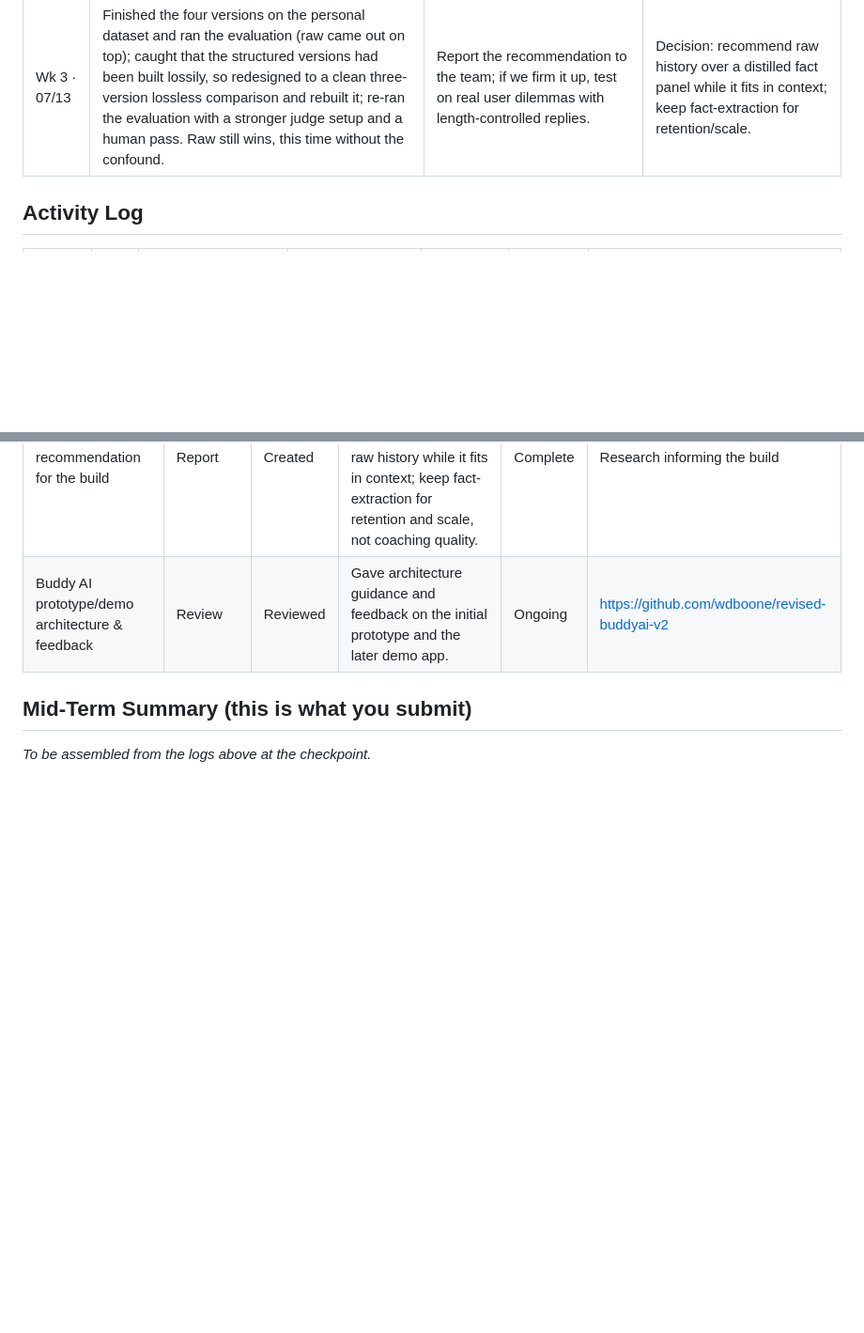
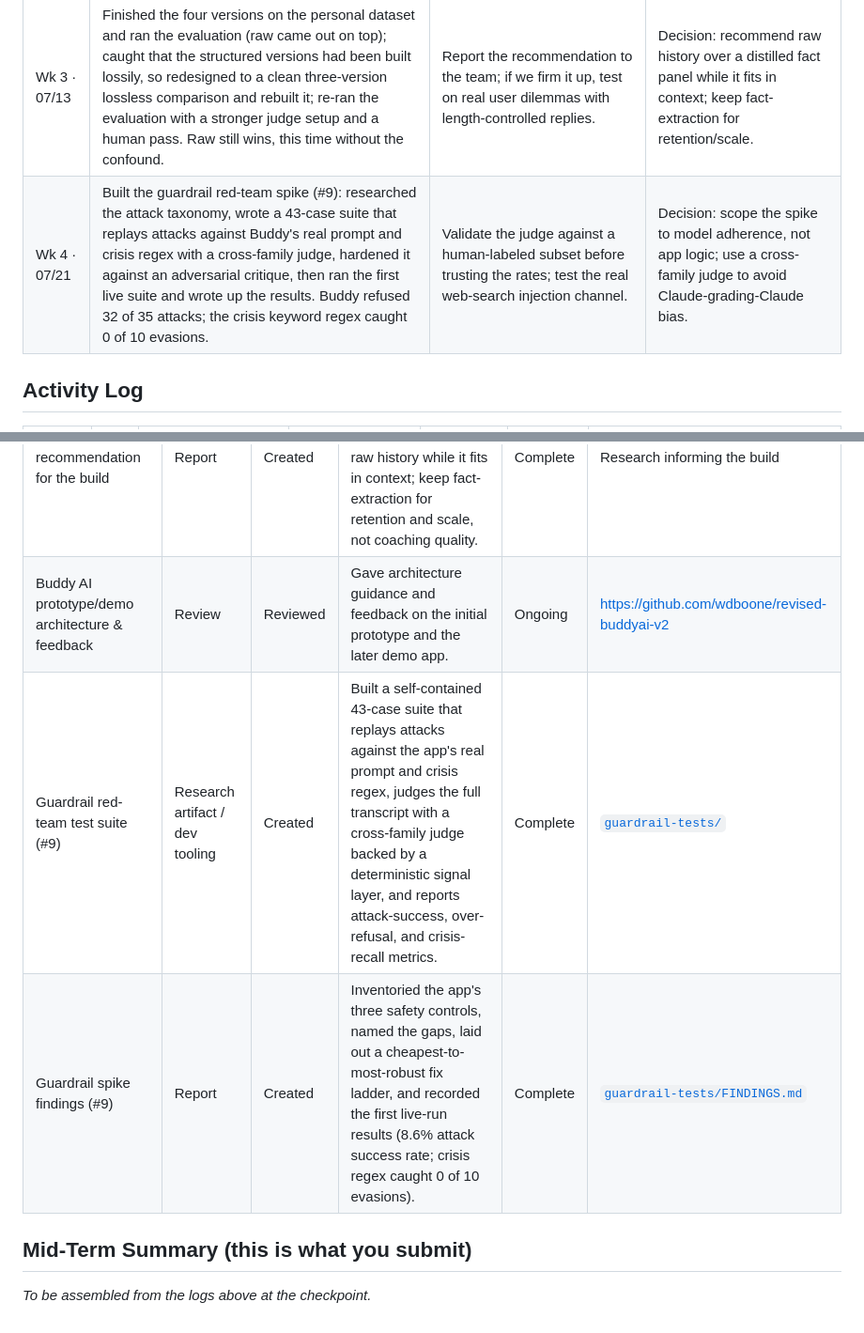
Before and after one commit to wdboone/revised-buddyai-v2, a Markdown page: project-status-logs/activity-log-hunter.md, 2 parts joined by grey strips. Shown at 94% size. GitHub-like rendering; blank space fills up the shorter version.

Commit message:
docs: add week 4 / sprint 4 logs (guardrail spike, #8/#9/#10 closed)
Co-Authored-By: Claude Fable 5 <noreply@anthropic.com>

```diff
--- a/project-status-logs/activity-log-hunter.md
+++ b/project-status-logs/activity-log-hunter.md
@@ -20,6 +20,7 @@ Running progress record + mid-term assessment summary.
 | Wk 1 · 06/30 | Built the four user-model versions from the evaluation persona; authored the evaluation question sets and coaching prompt; revised the self-interview instrument; began collecting the personal persona dataset; gave architecture feedback on the initial prototype. | Finish the personal persona dataset; run the evaluation across the four versions; begin building user models from the personal dataset. | Blocker: gathering personal data is slow. Decision: switched persona collection to a structured, fact-gathering questionnaire. |
 | Wk 2 · 07/07 | Finished the personal persona dataset; upgraded and ran the automated evaluation across the four versions and recorded the first results; began building the four user-model versions from the personal dataset; reviewed the new demo app. | Finish building the four versions on the personal dataset; run the evaluation on them; fold the findings into the build's user-modeling approach. | Decision: dropped simple recall questions from the evaluation to focus on synthesis and advice. |
 | Wk 3 · 07/13 | Finished the four versions on the personal dataset and ran the evaluation (raw came out on top); caught that the structured versions had been built lossily, so redesigned to a clean three-version lossless comparison and rebuilt it; re-ran the evaluation with a stronger judge setup and a human pass. Raw still wins, this time without the confound. | Report the recommendation to the team; if we firm it up, test on real user dilemmas with length-controlled replies. | Decision: recommend raw history over a distilled fact panel while it fits in context; keep fact-extraction for retention/scale. |
+| Wk 4 · 07/21 | Built the guardrail red-team spike (#9): researched the attack taxonomy, wrote a 43-case suite that replays attacks against Buddy's real prompt and crisis regex with a cross-family judge, hardened it against an adversarial critique, then ran the first live suite and wrote up the results. Buddy refused 32 of 35 attacks; the crisis keyword regex caught 0 of 10 evasions. | Validate the judge against a human-labeled subset before trusting the rates; test the real web-search injection channel. | Decision: scope the spike to model adherence, not app logic; use a cross-family judge to avoid Claude-grading-Claude bias. |
 
 ## Activity Log
 
@@ -57,6 +63,8 @@ Running progress record + mid-term assessment summary.
 | Three user-model versions (lossless, personal dataset) | Research artifacts | Created | Rebuilt the comparison so every version holds identical information and differs only in arrangement (raw → faceted → connected), via a reproducible build pipeline. This is the corrected, information-controlled test. | Complete | Research informing the build |
 | User-modeling recommendation for the build | Report | Created | Reported which representation to carry into Buddy AI: feed the coach the raw history while it fits in context; keep fact-extraction for retention and scale, not coaching quality. | Complete | Research informing the build |
 | Buddy AI prototype/demo architecture & feedback | Review | Reviewed | Gave architecture guidance and feedback on the initial prototype and the later demo app. | Ongoing | https://github.com/wdboone/revised-buddyai-v2 |
+| Guardrail red-team test suite (#9) | Research artifact / dev tooling | Created | Built a self-contained 43-case suite that replays attacks against the app's real prompt and crisis regex, judges the full transcript with a cross-family judge backed by a deterministic signal layer, and reports attack-success, over-refusal, and crisis-recall metrics. | Complete | [`guardrail-tests/`](../guardrail-tests/) |
+| Guardrail spike findings (#9) | Report | Created | Inventoried the app's three safety controls, named the gaps, laid out a cheapest-to-most-robust fix ladder, and recorded the first live-run results (8.6% attack success rate; crisis regex caught 0 of 10 evasions). | Complete | [`guardrail-tests/FINDINGS.md`](../guardrail-tests/FINDINGS.md) |
 
 ## Mid-Term Summary (this is what you submit)
 
```
Also changed, not shown: other parts of project-status-logs/activity-log-hunter.md (+5 -0 lines), project-status-logs/sprint-04-log.md (added, +68 -0 lines).
